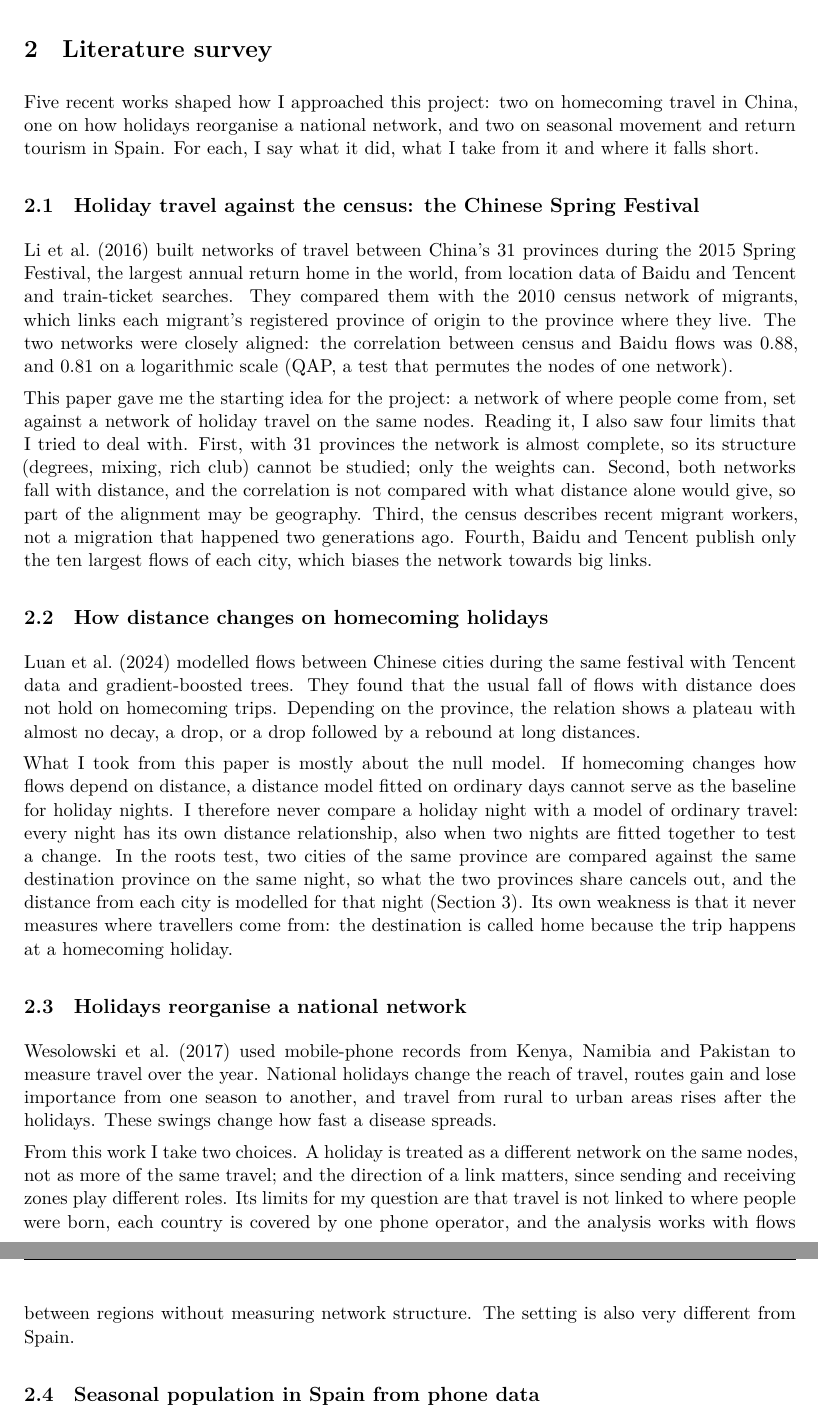
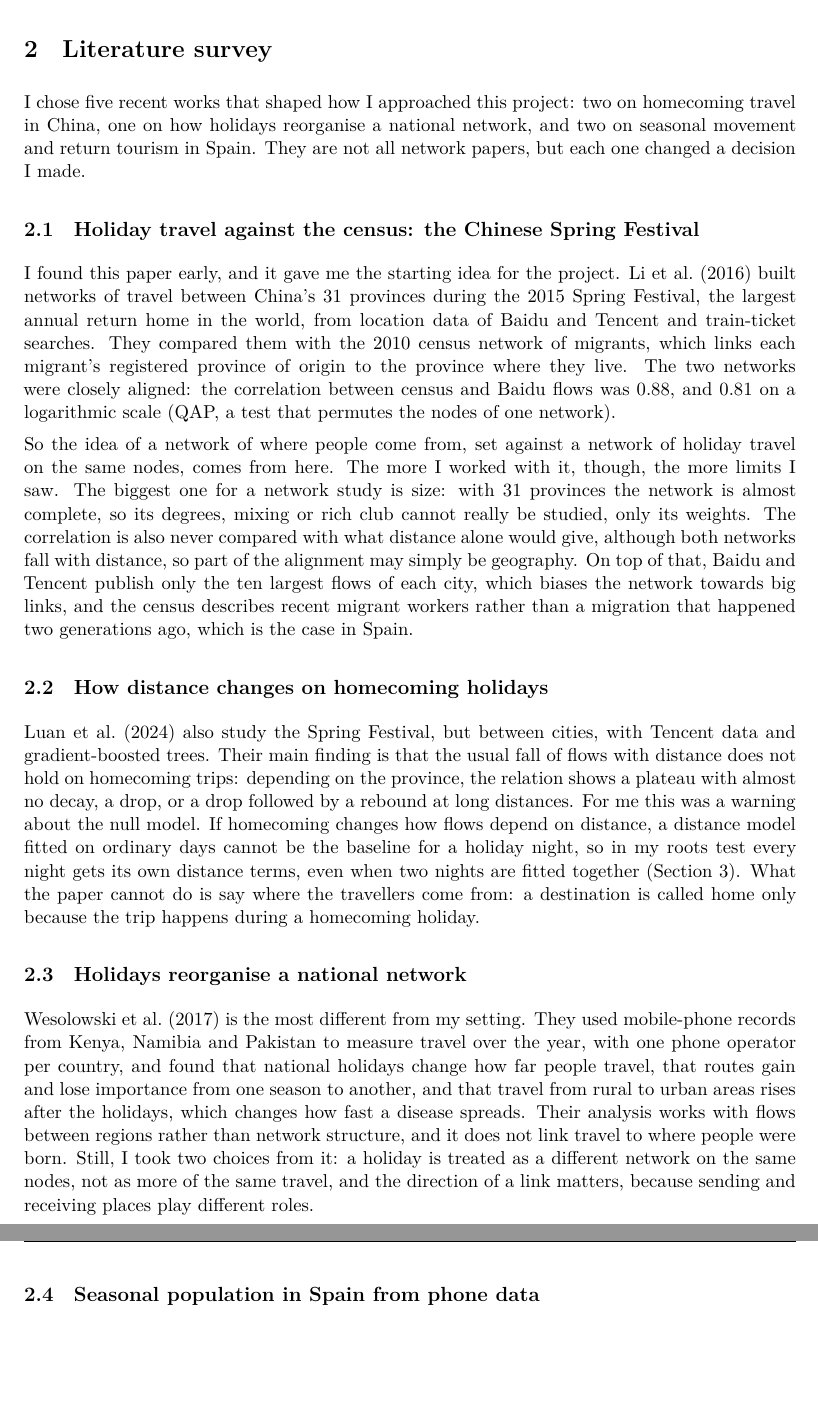
Before and after one commit to aleetreny/spain-holiday-roots, a LaTeX paper (reports/manuscript/main.tex, which reads reports/manuscript/sections/02_literature.tex): two parts of pages 5 and 6 of 19, joined at a grey line, cut so that both start at the same text, the shorter picture padded with empty space. Compiled offline with XeLaTeX.

Commit message:
Report: literature survey with varied structure per work

```diff
--- a/reports/manuscript/sections/02_literature.tex
+++ b/reports/manuscript/sections/02_literature.tex
@@ -1,24 +1,20 @@
 \section{Literature survey}\label{sec:literature}
 
-Five recent works shaped how I approached this project: two on homecoming travel in China, one on how holidays reorganise a national network, and two on seasonal movement and return tourism in Spain. For each, I say what it did, what I take from it and where it falls short.
+I chose five recent works that shaped how I approached this project: two on homecoming travel in China, one on how holidays reorganise a national network, and two on seasonal movement and return tourism in Spain. They are not all network papers, but each one changed a decision I made.
 
 \subsection{Holiday travel against the census: the Chinese Spring Festival}
 
-\citet{li2016spring} built networks of travel between China's 31 provinces during the 2015 Spring Festival, the largest annual return home in the world, from location data of Baidu and Tencent and train-ticket searches. They compared them with the 2010 census network of migrants, which links each migrant's registered province of origin to the province where they live. The two networks were closely aligned: the correlation between census and Baidu flows was 0.88, and 0.81 on a logarithmic scale (QAP, a test that permutes the nodes of one network).
+I found this paper early, and it gave me the starting idea for the project. \citet{li2016spring} built networks of travel between China's 31 provinces during the 2015 Spring Festival, the largest annual return home in the world, from location data of Baidu and Tencent and train-ticket searches. They compared them with the 2010 census network of migrants, which links each migrant's registered province of origin to the province where they live. The two networks were closely aligned: the correlation between census and Baidu flows was 0.88, and 0.81 on a logarithmic scale (QAP, a test that permutes the nodes of one network).
 
-This paper gave me the starting idea for the project: a network of where people come from, set against a network of holiday travel on the same nodes. Reading it, I also saw four limits that I tried to deal with. First, with 31 provinces the network is almost complete, so its structure (degrees, mixing, rich club) cannot be studied; only the weights can. Second, both networks fall with distance, and the correlation is not compared with what distance alone would give, so part of the alignment may be geography. Third, the census describes recent migrant workers, not a migration that happened two generations ago. Fourth, Baidu and Tencent publish only the ten largest flows of each city, which biases the network towards big links.
+So the idea of a network of where people come from, set against a network of holiday travel on the same nodes, comes from here. The more I worked with it, though, the more limits I saw. The biggest one for a network study is size: with 31 provinces the network is almost complete, so its degrees, mixing or rich club cannot really be studied, only its weights. The correlation is also never compared with what distance alone would give, although both networks fall with distance, so part of the alignment may simply be geography. On top of that, Baidu and Tencent publish only the ten largest flows of each city, which biases the network towards big links, and the census describes recent migrant workers rather than a migration that happened two generations ago, which is the case in Spain.
 
 \subsection{How distance changes on homecoming holidays}
 
-\citet{luan2024different} modelled flows between Chinese cities during the same festival with Tencent data and gradient-boosted trees. They found that the usual fall of flows with distance does not hold on homecoming trips. Depending on the province, the relation shows a plateau with almost no decay, a drop, or a drop followed by a rebound at long distances.
-
-What I took from this paper is mostly about the null model. If homecoming changes how flows depend on distance, a distance model fitted on ordinary days cannot serve as the baseline for holiday nights. I therefore never compare a holiday night with a model of ordinary travel: every night has its own distance relationship, also when two nights are fitted together to test a change. In the roots test, two cities of the same province are compared against the same destination province on the same night, so what the two provinces share cancels out, and the distance from each city is modelled for that night (Section~\ref{sec:method}). Its own weakness is that it never measures where travellers come from: the destination is called home because the trip happens at a homecoming holiday.
+\citet{luan2024different} also study the Spring Festival, but between cities, with Tencent data and gradient-boosted trees. Their main finding is that the usual fall of flows with distance does not hold on homecoming trips: depending on the province, the relation shows a plateau with almost no decay, a drop, or a drop followed by a rebound at long distances. For me this was a warning about the null model. If homecoming changes how flows depend on distance, a distance model fitted on ordinary days cannot be the baseline for a holiday night, so in my roots test every night gets its own distance terms, even when two nights are fitted together (Section~\ref{sec:method}). What the paper cannot do is say where the travellers come from: a destination is called home only because the trip happens during a homecoming holiday.
 
 \subsection{Holidays reorganise a national network}
 
-\citet{wesolowski2017seasonal} used mobile-phone records from Kenya, Namibia and Pakistan to measure travel over the year. National holidays change the reach of travel, routes gain and lose importance from one season to another, and travel from rural to urban areas rises after the holidays. These swings change how fast a disease spreads.
-
-From this work I take two choices. A holiday is treated as a different network on the same nodes, not as more of the same travel; and the direction of a link matters, since sending and receiving zones play different roles. Its limits for my question are that travel is not linked to where people were born, each country is covered by one phone operator, and the analysis works with flows between regions without measuring network structure. The setting is also very different from Spain.
+\citet{wesolowski2017seasonal} is the most different from my setting. They used mobile-phone records from Kenya, Namibia and Pakistan to measure travel over the year, with one phone operator per country, and found that national holidays change how far people travel, that routes gain and lose importance from one season to another, and that travel from rural to urban areas rises after the holidays, which changes how fast a disease spreads. Their analysis works with flows between regions rather than network structure, and it does not link travel to where people were born. Still, I took two choices from it: a holiday is treated as a different network on the same nodes, not as more of the same travel, and the direction of a link matters, because sending and receiving places play different roles.
 
 \subsection{Seasonal population in Spain from phone data}
 
```
Also changed, not shown: reports/manuscript/output/main.pdf, reports/manuscript/sections/02_literature.tex (6 more changed lines).
